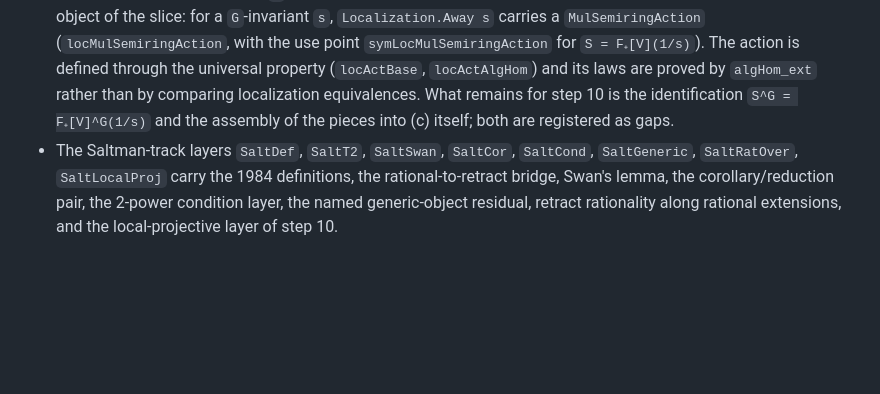
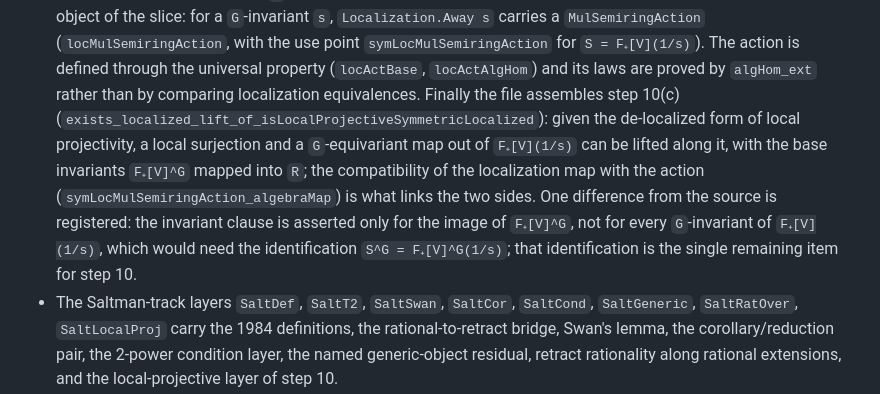
Before and after one commit to wuzhengyao/abgv52-lean, a Markdown page: README.md, the part around the change. GitHub-like rendering; blank space fills up the shorter version.

Commit message:
Round 99: README for the assembly of Saltman's thm1.3(c)
Records exists_localized_lift_of_isLocalProjectiveSymmetricLocalized: a local
surjection and a G-equivariant map out of F_+[V](1/s) can be lifted along it,
with the base invariants mapped into R, using the compatibility of the
localization map with the action.  The invariant clause is asserted only for
the image of F_+[V]^G; the identification S^G = F_+[V]^G(1/s) is the single
remaining item for step 10.

```diff
--- a/README.md
+++ b/README.md
@@ -189,8 +189,14 @@ sync.  The items added since then are:
   `G`-invariant `s`, `Localization.Away s` carries a `MulSemiringAction` (`locMulSemiringAction`,
   with the use point `symLocMulSemiringAction` for `S = F₊[V](1/s)`).  The action is defined through
   the universal property (`locActBase`, `locActAlgHom`) and its laws are proved by `algHom_ext`
-  rather than by comparing localization equivalences.  What remains for step 10 is the identification
-  `S^G = F₊[V]^G(1/s)` and the assembly of the pieces into (c) itself; both are registered as gaps.
+  rather than by comparing localization equivalences.  Finally the file assembles step 10(c)
+  (`exists_localized_lift_of_isLocalProjectiveSymmetricLocalized`): given the de-localized form of
+  local projectivity, a local surjection and a `G`-equivariant map out of `F₊[V](1/s)` can be lifted
+  along it, with the base invariants `F₊[V]^G` mapped into `R`; the compatibility of the localization
+  map with the action (`symLocMulSemiringAction_algebraMap`) is what links the two sides.  One
+  difference from the source is registered: the invariant clause is asserted only for the image of
+  `F₊[V]^G`, not for every `G`-invariant of `F₊[V](1/s)`, which would need the identification
+  `S^G = F₊[V]^G(1/s)`; that identification is the single remaining item for step 10.
 - The Saltman-track layers `SaltDef`, `SaltT2`, `SaltSwan`, `SaltCor`, `SaltCond`, `SaltGeneric`,
   `SaltRatOver`, `SaltLocalProj` carry the 1984 definitions, the rational-to-retract bridge, Swan's
   lemma, the corollary/reduction pair, the 2-power condition layer, the named generic-object residual,
```
